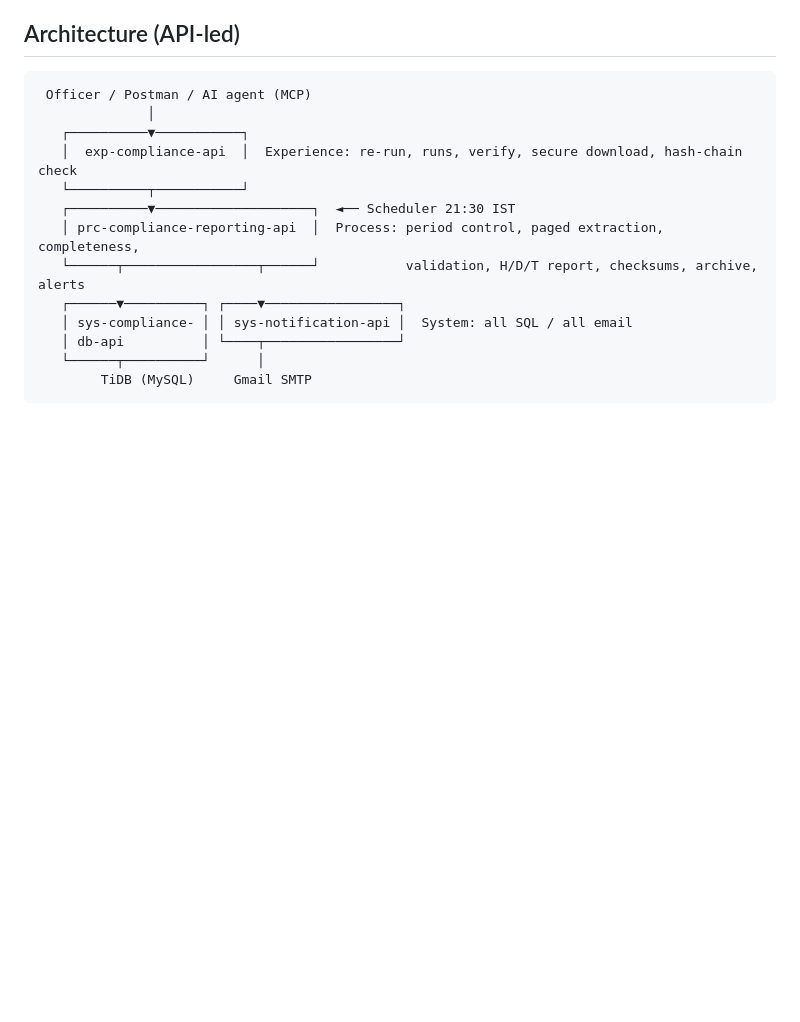
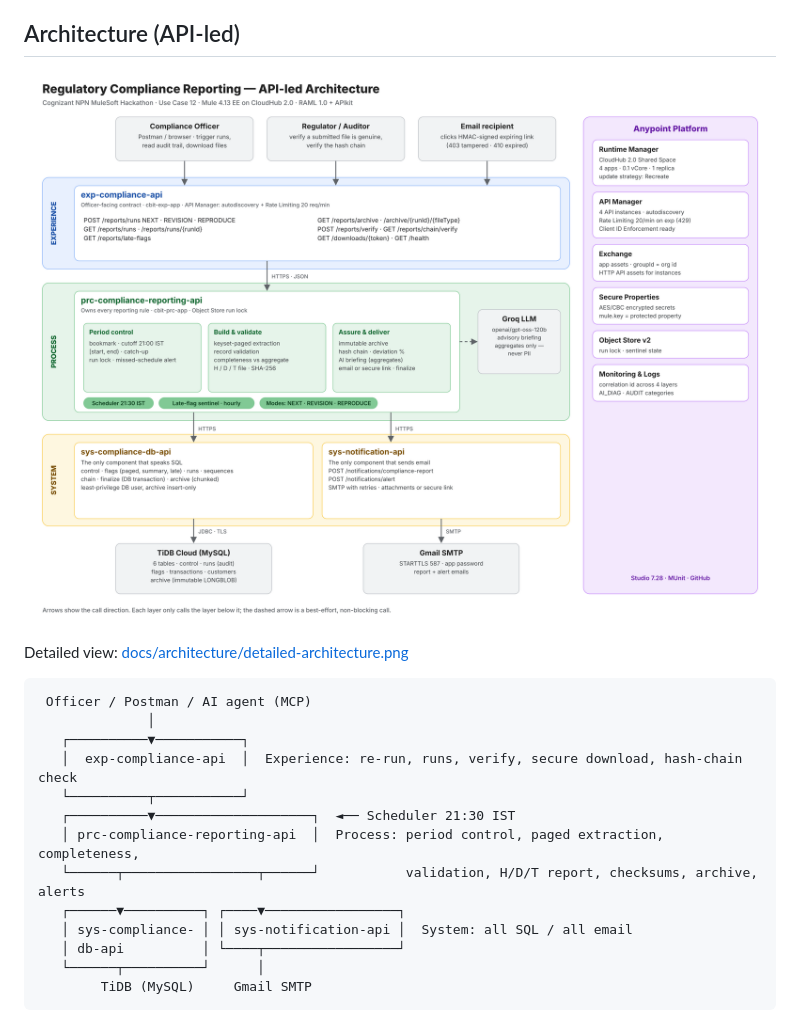
Before and after one commit to BASSASRILAKSHMI/Compliance-Reporting-Mulesoft, a Markdown page: README.md, the part around the change. GitHub-like rendering; pictures changed too: docs/architecture/api-led-architecture.png (added); blank space fills up the shorter version.

Commit message:
Add API-led and detailed architecture diagrams

````diff
--- a/README.md
+++ b/README.md
@@ -8,6 +8,10 @@ prescribed H/D/T submission file plus a readable summary, archives both immutabl
 with full audit, no gaps, no overlaps and byte-identical regeneration.
 
 ## Architecture (API-led)
+
+![API-led architecture](docs/architecture/api-led-architecture.png)
+
+Detailed view: [docs/architecture/detailed-architecture.png](docs/architecture/detailed-architecture.png)
 
 ```
  Officer / Postman / AI agent (MCP)
````
Also changed, not shown: docs/HLD.md (+8 -0 lines), docs/architecture/detailed-architecture.png (added), 2 other files.
